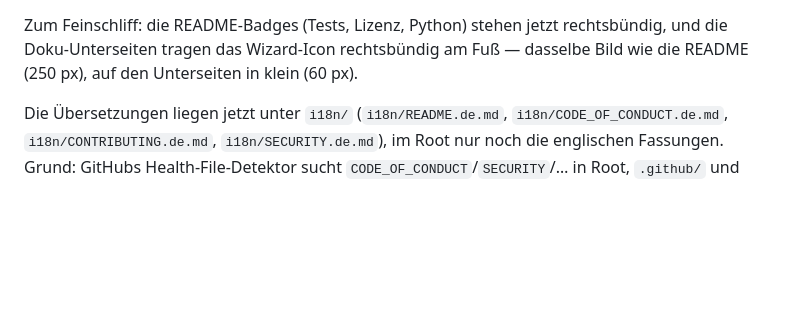
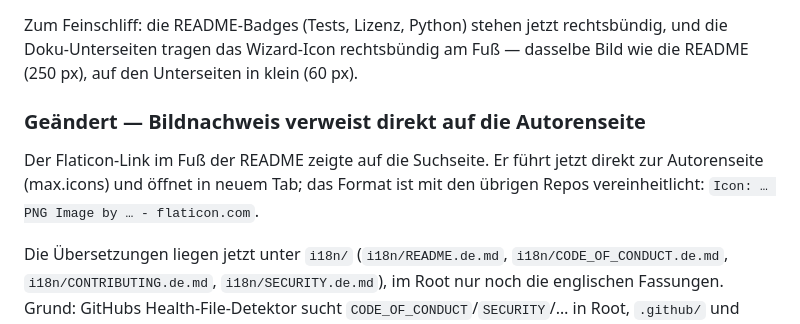
Before and after one commit to Ollornog/TinySesam, a Markdown page: CHANGELOG.md, the part around the change. Rendered like a GitHub page; blank space fills up the shorter version.

```diff
--- a/CHANGELOG.md
+++ b/CHANGELOG.md
@@ -22,6 +22,12 @@ und `TODO` bleiben bewusst einsprachig deutsch.
 Zum Feinschliff: die README-Badges (Tests, Lizenz, Python) stehen jetzt rechtsbündig, und die
 Doku-Unterseiten tragen das Wizard-Icon rechtsbündig am Fuß — dasselbe Bild wie die README
 (250 px), auf den Unterseiten in klein (60 px).
+
+### Geändert — Bildnachweis verweist direkt auf die Autorenseite
+
+Der Flaticon-Link im Fuß der README zeigte auf die Suchseite. Er führt jetzt direkt zur
+Autorenseite (max.icons) und öffnet in neuem Tab; das Format ist mit den übrigen Repos
+vereinheitlicht: `Icon: … PNG Image by … - flaticon.com`.
 
 Die Übersetzungen liegen jetzt unter `i18n/` (`i18n/README.de.md`, `i18n/CODE_OF_CONDUCT.de.md`,
 `i18n/CONTRIBUTING.de.md`, `i18n/SECURITY.de.md`), im Root nur noch die englischen Fassungen.
```
Also changed, not shown: README.md (+1 -1 lines), i18n/README.de.md (+1 -1 lines).
